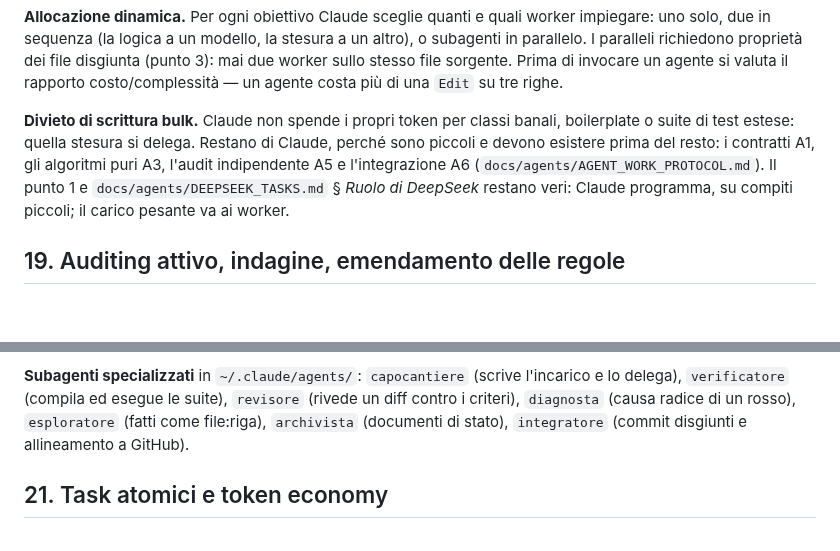
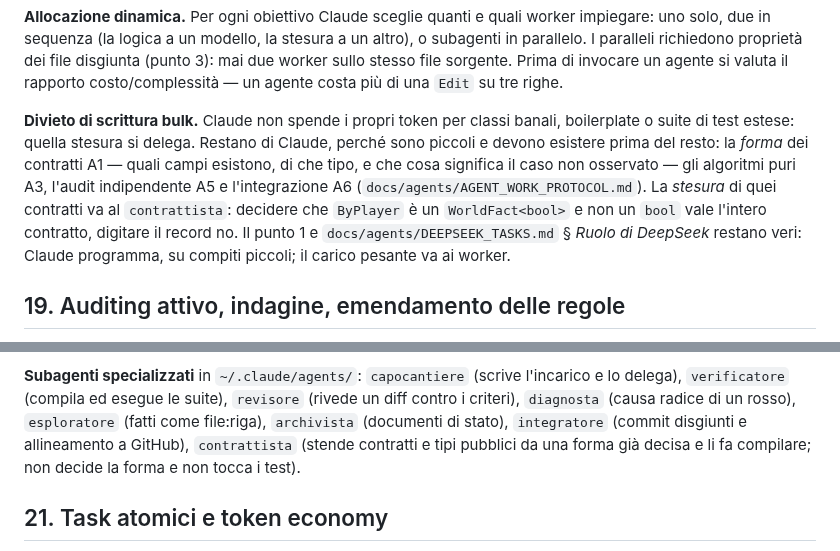
Before and after one commit to volobolo99/NosAiProject, a Markdown page: CLAUDE.md, 2 parts joined by grey strips. Drawn GitHub-style; blank space fills up the shorter version.

Commit message:
Nuovo ruolo contrattista: la forma resta mia, la stesura si delega
Il punto 18 teneva a Claude i contratti interi. Il valore sta nella forma —
decidere che un campo che il wire puo' non dire e' un WorldFact<T> e non un
tipo nudo — non nel digitare il record. Il contrattista stende da una forma
gia' fissata, copia la convenzione del file in cui scrive e chiude
compilando; non decide la forma e non tocca i test.

Co-Authored-By: Claude Opus 5 (1M context) <noreply@anthropic.com>
Claude-Session: https://claude.ai/code/session_01LQzhRX4KrtDw7tTMTmt9Nv

```diff
--- a/CLAUDE.md
+++ b/CLAUDE.md
@@ -269,8 +269,12 @@ costo/complessità — un agente costa più di una `Edit` su tre righe.
 **Divieto di scrittura bulk.** Claude non spende i propri token per classi
 banali, boilerplate o suite di test estese: quella stesura si delega.
 Restano di Claude, perché sono piccoli e devono esistere prima del resto:
-i contratti A1, gli algoritmi puri A3, l'audit indipendente A5 e
-l'integrazione A6 (`docs/agents/AGENT_WORK_PROTOCOL.md`). Il punto 1 e
+la *forma* dei contratti A1 — quali campi esistono, di che tipo, e
+che cosa significa il caso non osservato — gli algoritmi puri A3, l'audit
+indipendente A5 e l'integrazione A6 (`docs/agents/AGENT_WORK_PROTOCOL.md`).
+La *stesura* di quei contratti va al `contrattista`: decidere che `ByPlayer`
+è un `WorldFact<bool>` e non un `bool` vale l'intero contratto, digitare il
+record no. Il punto 1 e
 `docs/agents/DEEPSEEK_TASKS.md` § *Ruolo di DeepSeek* restano veri:
 Claude programma, su compiti piccoli; il carico pesante va ai worker.
 
@@ -355,7 +359,9 @@ pytest 8.4.2 è installato e i test sono stati modificati il 2026-09-07.
 l'incarico e lo delega), `verificatore` (compila ed esegue le suite),
 `revisore` (rivede un diff contro i criteri), `diagnosta` (causa radice di
 un rosso), `esploratore` (fatti come file:riga), `archivista` (documenti di
-stato), `integratore` (commit disgiunti e allineamento a GitHub).
+stato), `integratore` (commit disgiunti e allineamento a GitHub),
+`contrattista` (stende contratti e tipi pubblici da una forma già decisa e li
+fa compilare; non decide la forma e non tocca i test).
 
 ## 21. Task atomici e token economy
 
```
